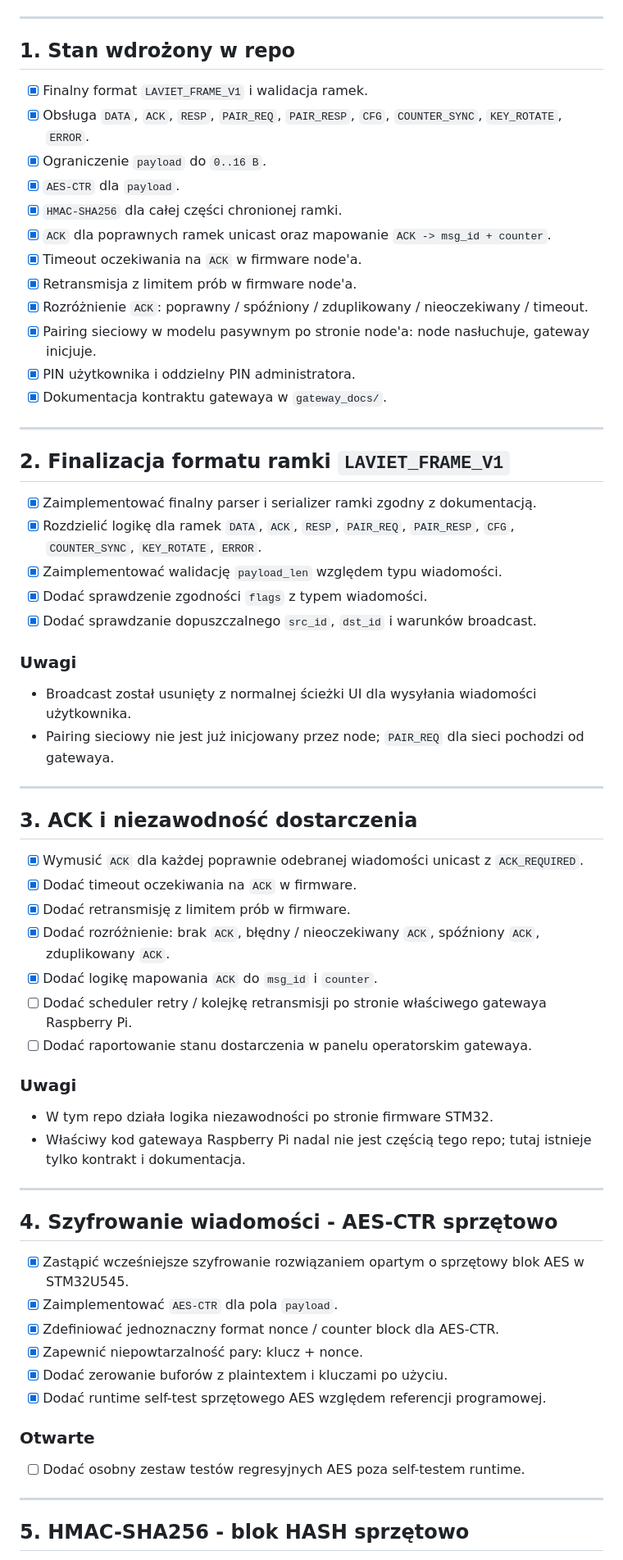
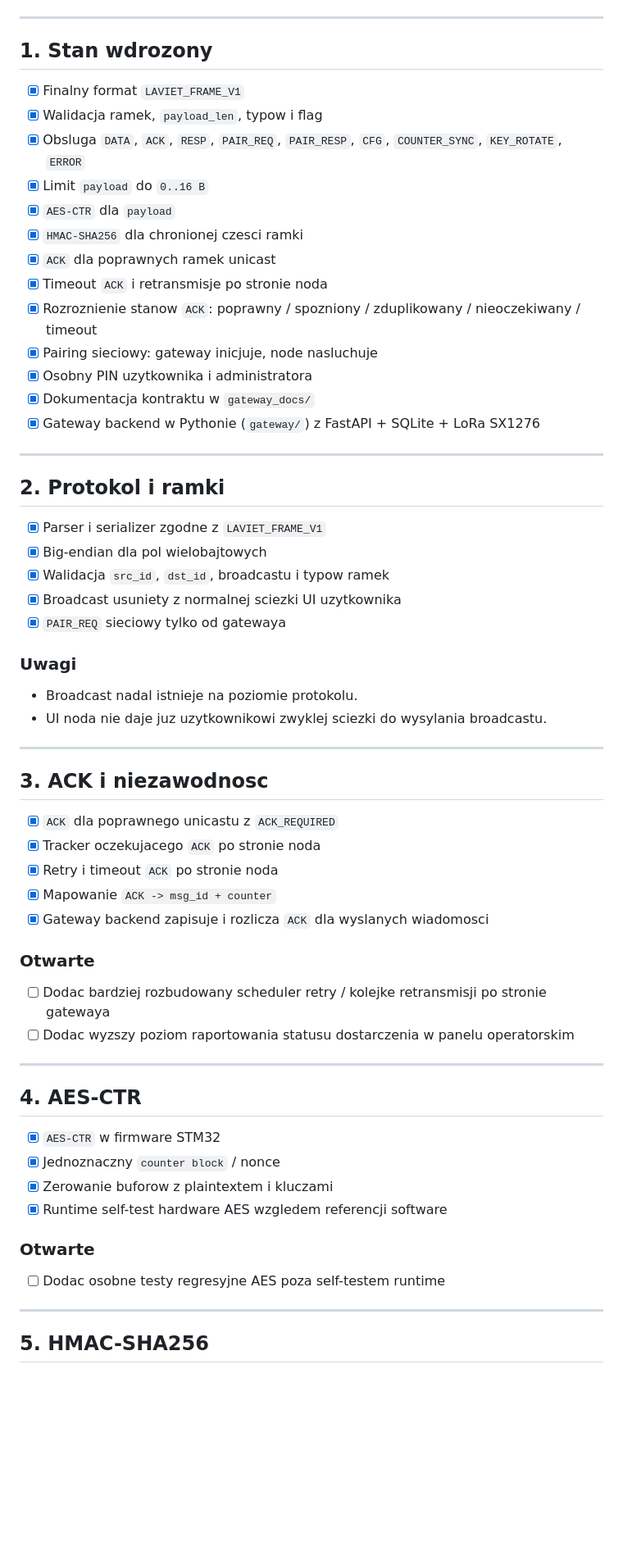
Before and after one commit to MikolajDrozdz/BEKO, a Markdown page: todo.md, the part around one of its changes. Shown at 82% size. GitHub-like rendering; blank space fills up the shorter version.

```diff
--- a/todo.md
+++ b/todo.md
@@ -8,66 +13,66 @@ Data aktualizacji: `2026-04-18`
 
 ---
 
-## 1. Stan wdrożony w repo
+## 1. Stan wdrozony
 
-- [x] Finalny format `LAVIET_FRAME_V1` i walidacja ramek.
-- [x] Obsługa `DATA`, `ACK`, `RESP`, `PAIR_REQ`, `PAIR_RESP`, `CFG`, `COUNTER_SYNC`, `KEY_ROTATE`, `ERROR`.
-- [x] Ograniczenie `payload` do `0..16 B`.
-- [x] `AES-CTR` dla `payload`.
-- [x] `HMAC-SHA256` dla całej części chronionej ramki.
-- [x] `ACK` dla poprawnych ramek unicast oraz mapowanie `ACK -> msg_id + counter`.
-- [x] Timeout oczekiwania na `ACK` w firmware node'a.
-- [x] Retransmisja z limitem prób w firmware node'a.
-- [x] Rozróżnienie `ACK`: poprawny / spóźniony / zduplikowany / nieoczekiwany / timeout.
-- [x] Pairing sieciowy w modelu pasywnym po stronie node'a: node nasłuchuje, gateway inicjuje.
-- [x] PIN użytkownika i oddzielny PIN administratora.
-- [x] Dokumentacja kontraktu gatewaya w `gateway_docs/`.
+- [x] Finalny format `LAVIET_FRAME_V1`
+- [x] Walidacja ramek, `payload_len`, typow i flag
+- [x] Obsluga `DATA`, `ACK`, `RESP`, `PAIR_REQ`, `PAIR_RESP`, `CFG`, `COUNTER_SYNC`, `KEY_ROTATE`, `ERROR`
+- [x] Limit `payload` do `0..16 B`
+- [x] `AES-CTR` dla `payload`
+- [x] `HMAC-SHA256` dla chronionej czesci ramki
+- [x] `ACK` dla poprawnych ramek unicast
+- [x] Timeout `ACK` i retransmisje po stronie noda
+- [x] Rozroznienie stanow `ACK`: poprawny / spozniony / zduplikowany / nieoczekiwany / timeout
+- [x] Pairing sieciowy: gateway inicjuje, node nasluchuje
+- [x] Osobny PIN uzytkownika i administratora
+- [x] Dokumentacja kontraktu w `gateway_docs/`
+- [x] Gateway backend w Pythonie (`gateway/`) z FastAPI + SQLite + LoRa SX1276
 
 ---
 
-## 2. Finalizacja formatu ramki `LAVIET_FRAME_V1`
+## 2. Protokol i ramki
 
-- [x] Zaimplementować finalny parser i serializer ramki zgodny z dokumentacją.
-- [x] Rozdzielić logikę dla ramek `DATA`, `ACK`, `RESP`, `PAIR_REQ`, `PAIR_RESP`, `CFG`, `COUNTER_SYNC`, `KEY_ROTATE`, `ERROR`.
-- [x] Zaimplementować walidację `payload_len` względem typu wiadomości.
-- [x] Dodać sprawdzenie zgodności `flags` z typem wiadomości.
-- [x] Dodać sprawdzanie dopuszczalnego `src_id`, `dst_id` i warunków broadcast.
+- [x] Parser i serializer zgodne z `LAVIET_FRAME_V1`
+- [x] Big-endian dla pol wielobajtowych
+- [x] Walidacja `src_id`, `dst_id`, broadcastu i typow ramek
+- [x] Broadcast usuniety z normalnej sciezki UI uzytkownika
+- [x] `PAIR_REQ` sieciowy tylko od gatewaya
 
 ### Uwagi
-- Broadcast został usunięty z normalnej ścieżki UI dla wysyłania wiadomości użytkownika.
-- Pairing sieciowy nie jest już inicjowany przez node; `PAIR_REQ` dla sieci pochodzi od gatewaya.
+
+- Broadcast nadal istnieje na poziomie protokolu.
+- UI noda nie daje juz uzytkownikowi zwyklej sciezki do wysylania broadcastu.
 
 ---
 
-## 3. ACK i niezawodność dostarczenia
+## 3. ACK i niezawodnosc
 
-- [x] Wymusić `ACK` dla każdej poprawnie odebranej wiadomości unicast z `ACK_REQUIRED`.
-- [x] Dodać timeout oczekiwania na `ACK` w firmware.
-- [x] Dodać retransmisję z limitem prób w firmware.
-- [x] Dodać rozróżnienie: brak `ACK`, błędny / nieoczekiwany `ACK`, spóźniony `ACK`, zduplikowany `ACK`.
-- [x] Dodać logikę mapowania `ACK` do `msg_id` i `counter`.
-- [ ] Dodać scheduler retry / kolejkę retransmisji po stronie właściwego gatewaya Raspberry Pi.
-- [ ] Dodać raportowanie stanu dostarczenia w panelu operatorskim gatewaya.
+- [x] `ACK` dla poprawnego unicastu z `ACK_REQUIRED`
+- [x] Tracker oczekujacego `ACK` po stronie noda
+- [x] Retry i timeout `ACK` po stronie noda
+- [x] Mapowanie `ACK -> msg_id + counter`
+- [x] Gateway backend zapisuje i rozlicza `ACK` dla wyslanych wiadomosci
 
-### Uwagi
-- W tym repo działa logika niezawodności po stronie firmware STM32.
-- Właściwy kod gatewaya Raspberry Pi nadal nie jest częścią tego repo; tutaj istnieje tylko kontrakt i dokumentacja.
+### Otwarte
+
+- [ ] Dodac bardziej rozbudowany scheduler retry / kolejke retransmisji po stronie gatewaya
+- [ ] Dodac wyzszy poziom raportowania statusu dostarczenia w panelu operatorskim
 
 ---
 
-## 4. Szyfrowanie wiadomości - AES-CTR sprzętowo
+## 4. AES-CTR
 
-- [x] Zastąpić wcześniejsze szyfrowanie rozwiązaniem opartym o sprzętowy blok AES w STM32U545.
-- [x] Zaimplementować `AES-CTR` dla pola `payload`.
-- [x] Zdefiniować jednoznaczny format nonce / counter block dla AES-CTR.
-- [x] Zapewnić niepowtarzalność pary: klucz + nonce.
-- [x] Dodać zerowanie buforów z plaintextem i kluczami po użyciu.
-- [x] Dodać runtime self-test sprzętowego AES względem referencji programowej.
+- [x] `AES-CTR` w firmware STM32
+- [x] Jednoznaczny `counter block` / nonce
+- [x] Zerowanie buforow z plaintextem i kluczami
+- [x] Runtime self-test hardware AES wzgledem referencji software
 
 ### Otwarte
-- [ ] Dodać osobny zestaw testów regresyjnych AES poza self-testem runtime.
+
+- [ ] Dodac osobne testy regresyjne AES poza self-testem runtime
 
 ---
 
-## 5. HMAC-SHA256 - blok HASH sprzętowo
+## 5. HMAC-SHA256
 
```
Also changed, not shown: other parts of todo.md (+126 -91 lines).
